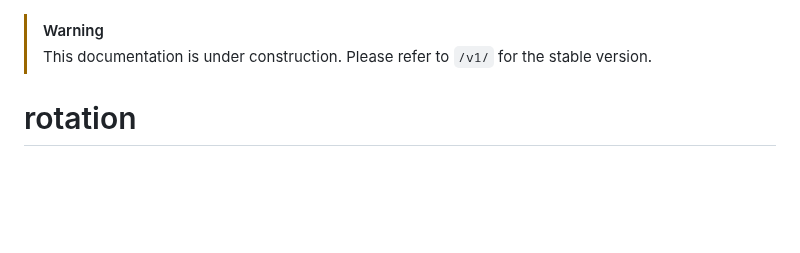
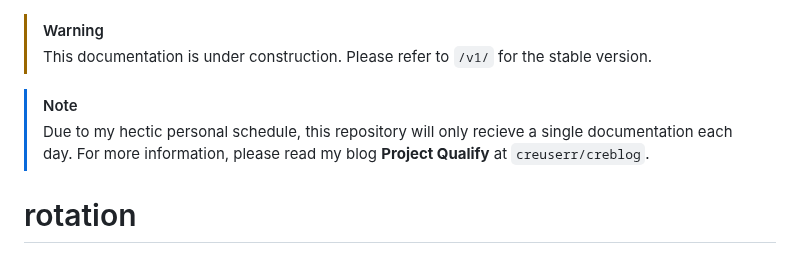
Before and after one commit to creuserr/rotation, a Markdown page: README.md, the part around the change. GitHub-like rendering; blank space fills up the shorter version.

```diff
--- a/README.md
+++ b/README.md
@@ -1,5 +1,8 @@
 > [!WARNING]
 > This documentation is under construction. Please refer to `/v1/` for the stable version.
+
+> [!NOTE]
+> Due to my hectic personal schedule, this repository will only recieve a single documentation each day. For more information, please read my blog **Project Qualify** at `creuserr/creblog`.
 
 # rotation
 `rotation` is a diverse user-agent generator library written in javascript.
```
